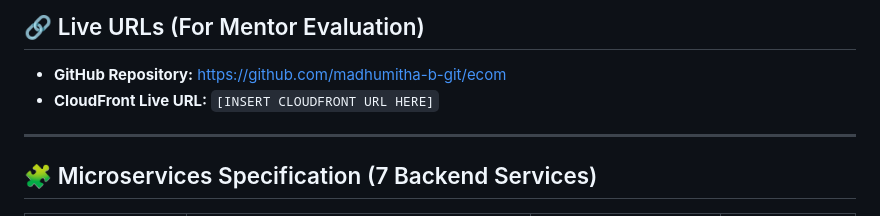
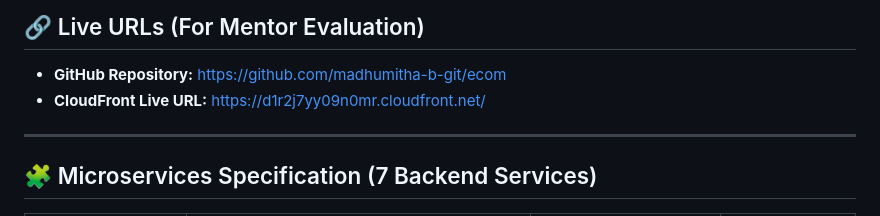
Before and after one commit to madhumitha-b-git/ecom, a Markdown page: README.md, the part around the change. Rendered like a GitHub page.

Commit message:
Update CloudFront Live URL in README

```diff
--- a/README.md
+++ b/README.md
@@ -19,7 +19,7 @@ A production-grade, event-driven, serverless e-commerce microservices platform b
 ## 🔗 Live URLs (For Mentor Evaluation)
 
 *   **GitHub Repository:** [https://github.com/madhumitha-b-git/ecom](https://github.com/madhumitha-b-git/ecom)
-*   **CloudFront Live URL:** `[INSERT CLOUDFRONT URL HERE]`
+*   **CloudFront Live URL:** https://d1r2j7yy09n0mr.cloudfront.net/
 
 ---
 
```
